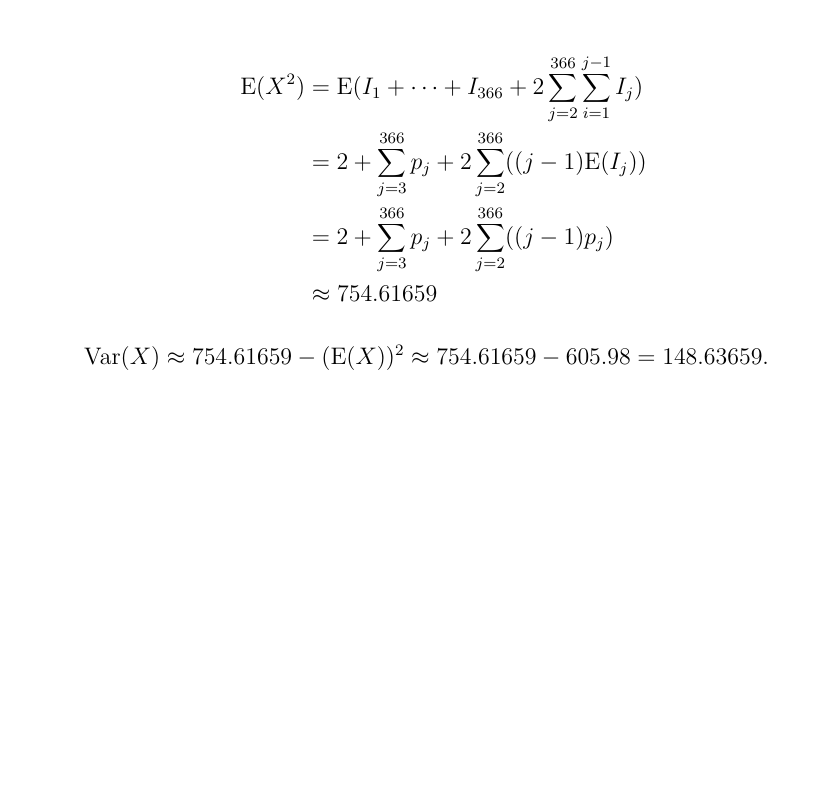
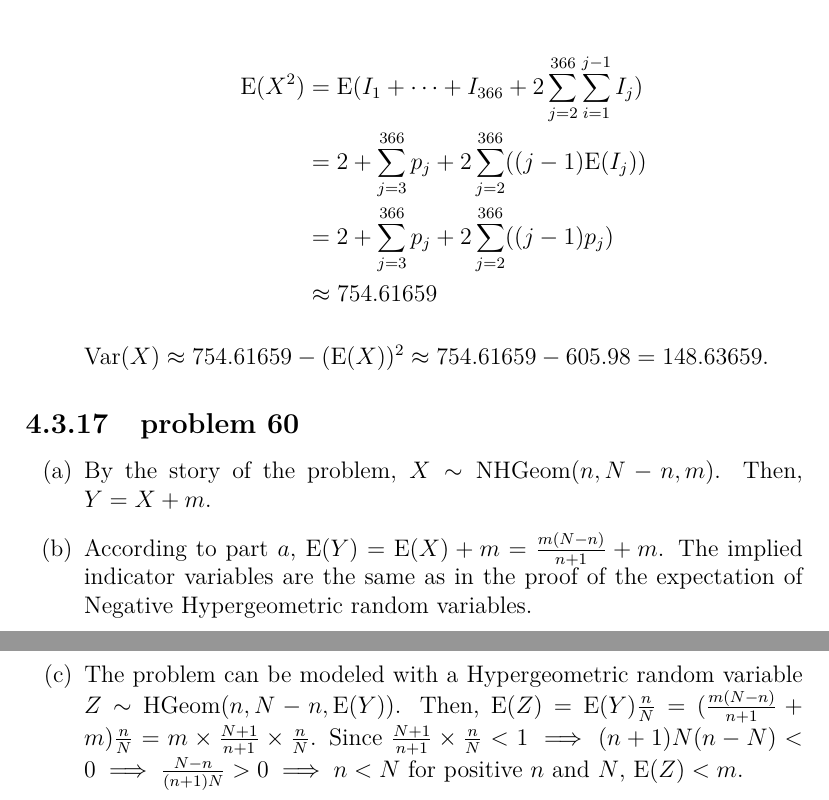
Before and after one commit to fifthist/Introduction-To-Probability-Blitzstein-Solutions, a LaTeX book (src/index.tex, which reads src/chapters/4/sections/indicator_r.v.s/index.tex, src/chapters/4/sections/indicator_r.v.s/problems/60.tex): part of page 85 of 85 before the commit and two parts of pages 85 and 86 of 86 after it, the two joined at a grey line, cut so that both start at the same text, the shorter picture padded with empty space. Compiled offline with pdfLaTeX.

Commit message:
Chapter 4 section 3 problem 60

```diff
--- a/src/chapters/4/sections/indicator_r.v.s/index.tex
+++ b/src/chapters/4/sections/indicator_r.v.s/index.tex
@@ -47,3 +47,6 @@
 
 \subsection{problem 59}
 \input{problems/59}
+
+\subsection{problem 60}
+\input{problems/60}
--- /dev/null
+++ b/src/chapters/4/sections/indicator_r.v.s/problems/60.tex
@@ -0,0 +1,16 @@
+\begin{enumerate}[label=(\alph*)]
+\item By the story of the problem, $X \sim \text{NHGeom}(n, N-n, m)$. Then, $Y =
+X + m$.
+
+\item According to part $a$, $\text{E}(Y) = \text{E}(X) + m = \frac{m(N-n)}
+{n+1} + m$. The implied indicator variables are the same as in the proof of the
+expectation of Negative Hypergeometric random variables.
+
+\item The problem can be modeled with a Hypergeometric random variable $Z
+\sim \text{HGeom}(n, N-n, \text{E}(Y))$. Then, $\text{E}(Z) = \text{E}
+(Y)\frac{n}{N} = (\frac{m(N-n)}{n+1} + m)\frac{n}{N} = m \times \frac{N+1}
+{n+1}\times
+\frac{n}{N}$. Since $\frac{N+1}{n+1} \times \frac{n}{N} < 1 \implies (n+1)N(n-N)
+< 0 \implies \frac{N-n}{(n+1)N} > 0 \implies n < N$ for positive $n$ and $N$, $
+\text{E}(Z) < m$.
+\end{enumerate}
```
